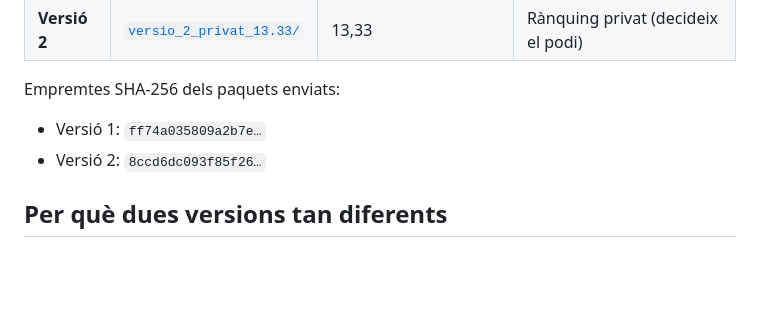
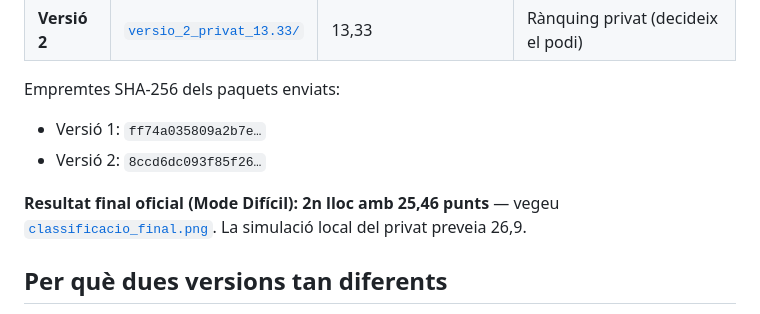
Before and after one commit to 05arnausanchez/Datathon-FME, a Markdown page: lliurament_final/README.md, the part around the change. GitHub-like rendering; blank space fills up the shorter version.

```diff
--- a/lliurament_final/README.md
+++ b/lliurament_final/README.md
@@ -11,6 +11,8 @@ exactament el `submission.zip` enviat (mateixos bytes) i el seu `agent.py` per p
 Empremtes SHA-256 dels paquets enviats:
 - Versió 1: `ff74a035809a2b7e…`
 - Versió 2: `8ccd6dc093f85f26…`
+
+**Resultat final oficial (Mode Difícil): 2n lloc amb 25,46 punts** — vegeu [`classificacio_final.png`](classificacio_final.png). La simulació local del privat preveia 26,9.
 
 ## Per què dues versions tan diferents
 
```
Also changed, not shown: README.md (+4 -0 lines), lliurament_final/classificacio_final.png (added).
